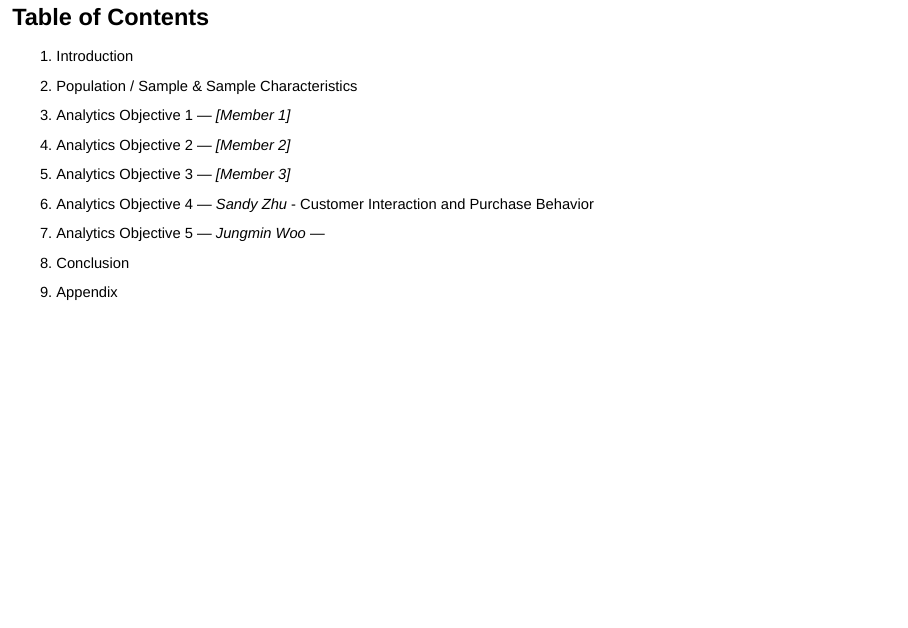
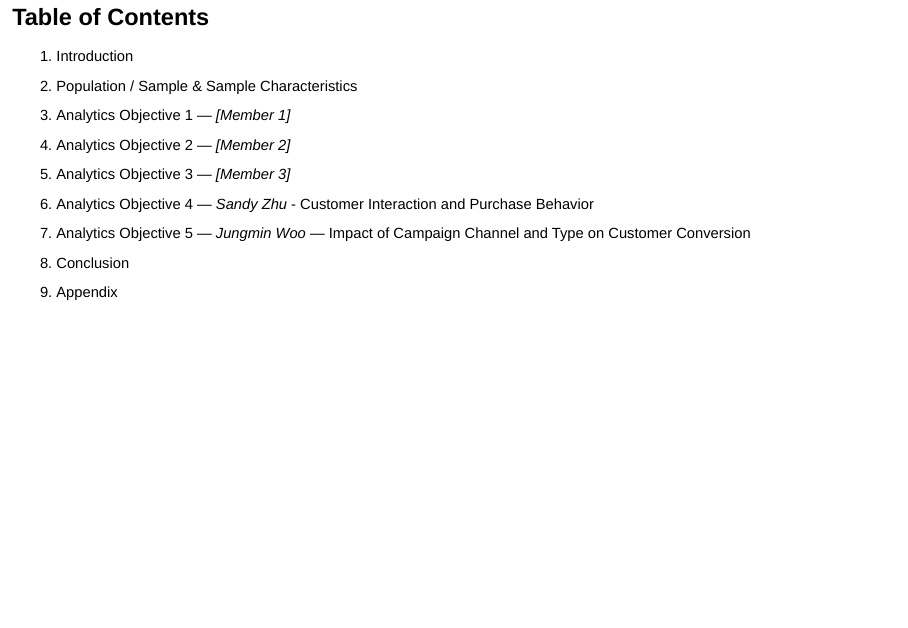
Before and after one commit to gracesen/IBM6540-Group3, a Quarto document (final_report_presentation_2.qmd): page 4 of 60. Rendered offline with R 4.5, knitr and Pandoc in place of Quarto, with nearby package versions; drawn as Slidy slides in place of the format the file asks for; some code elsewhere in the file could not run offline.

Commit message:
Update final_report_presentation_2.qmd

```diff
--- a/final_report_presentation_2.qmd
+++ b/final_report_presentation_2.qmd
@@ -45,7 +45,7 @@ execute:
 4. Analytics Objective 2 — *[Member 2]*
 5. Analytics Objective 3 — *[Member 3]*
 6. Analytics Objective 4 — *Sandy Zhu* - Customer Interaction and Purchase Behavior
-7. Analytics Objective 5 — *Jungmin Woo* —
+7. Analytics Objective 5 — *Jungmin Woo* — Impact of Campaign Channel and Type on Customer Conversion
 8. Conclusion
 9. Appendix
 :::
```
